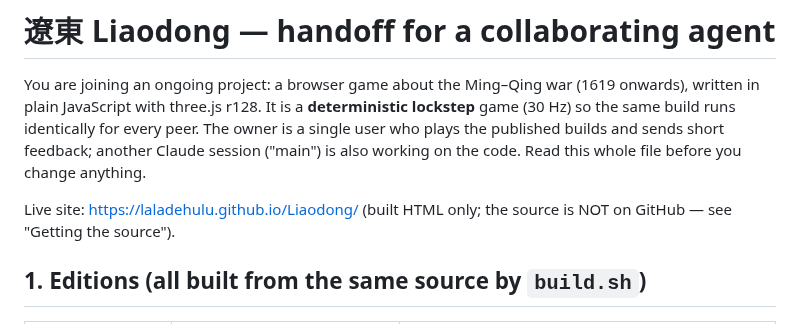
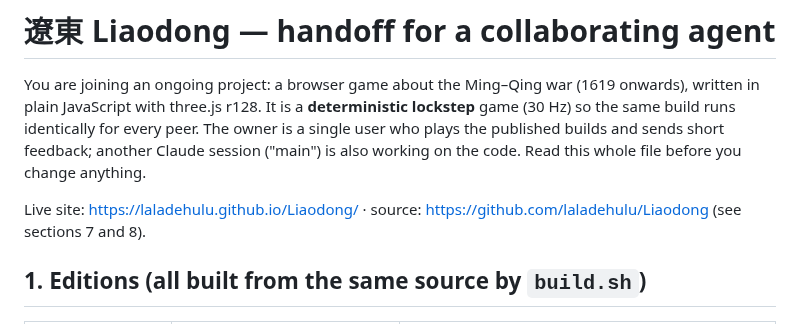
Before and after one commit to laladehulu/Liaodong, a Markdown page: HANDOFF.md, the part around the change. Rendered like a GitHub page.

Commit message:
handoff: source link
Co-Authored-By: Claude Opus 5.5 <noreply@anthropic.com>
Claude-Session: https://claude.ai/code/session_01AHeLUbXitrrb3Jz1Jn2w3V

```diff
--- a/HANDOFF.md
+++ b/HANDOFF.md
@@ -5,7 +5,7 @@ three.js r128. It is a **deterministic lockstep** game (30 Hz) so the same build
 The owner is a single user who plays the published builds and sends short feedback; another Claude session ("main") is
 also working on the code. Read this whole file before you change anything.
 
-Live site: https://laladehulu.github.io/Liaodong/ (built HTML only; the source is NOT on GitHub — see "Getting the source").
+Live site: https://laladehulu.github.io/Liaodong/ · source: https://github.com/laladehulu/Liaodong (see sections 7 and 8).
 
 ## 1. Editions (all built from the same source by `build.sh`)
 | Folder on the site | Flags set in the page | What it is |
```
